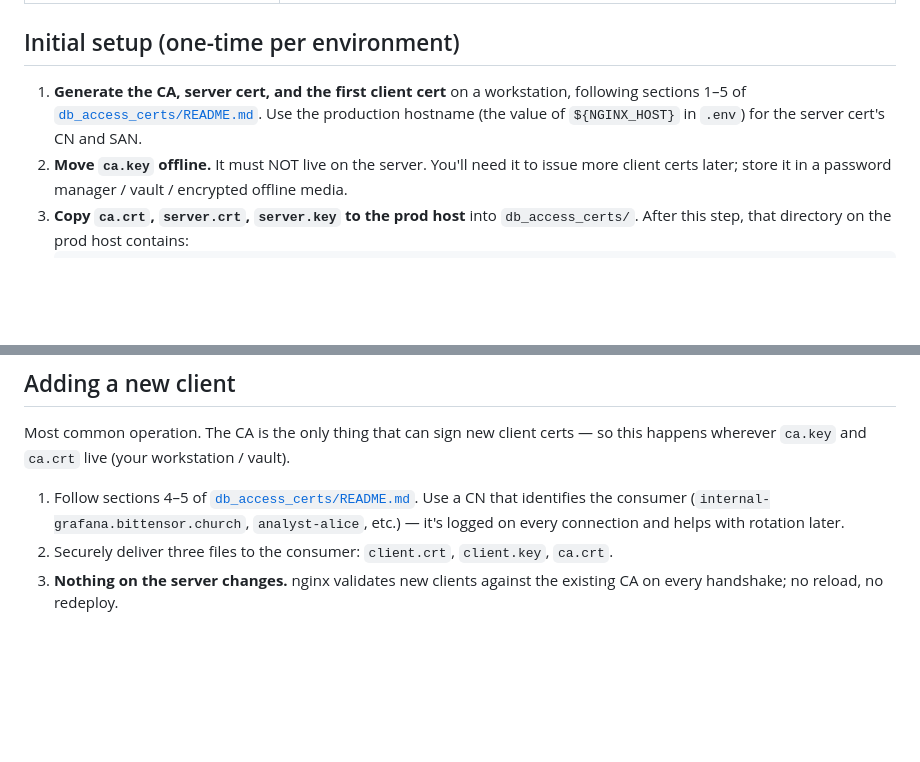
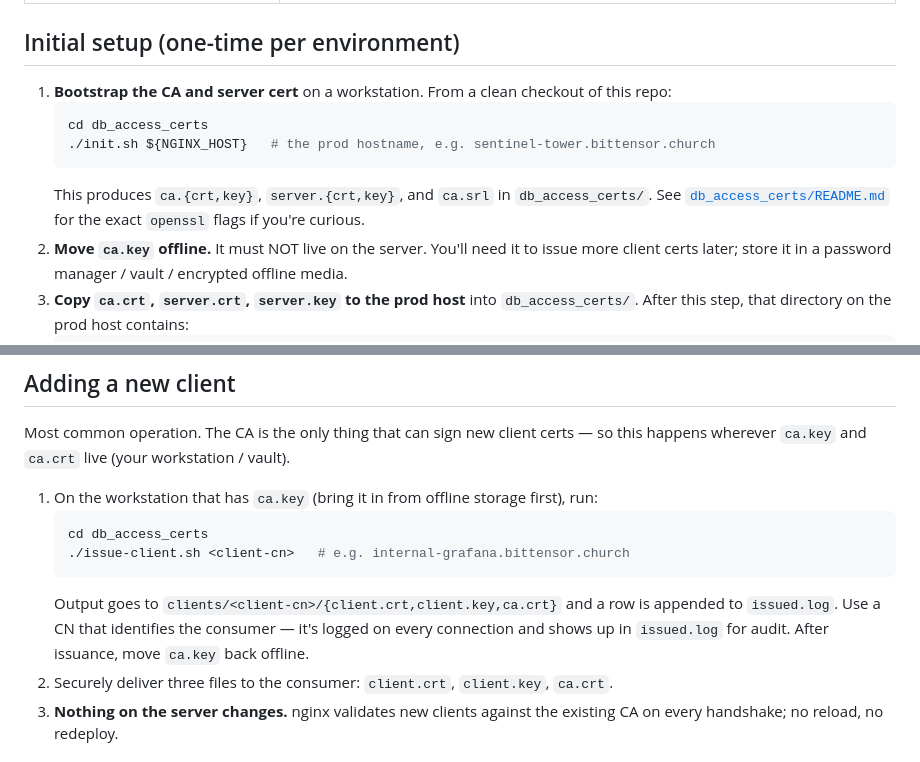
Before and after one commit to bittensor-church/sentinel-tower, a Markdown page: docs/postgres-mtls.md, 2 parts joined by grey strips. Rendered like a GitHub page; blank space fills up the shorter version.

````diff
--- a/docs/postgres-mtls.md
+++ b/docs/postgres-mtls.md
@@ -28,7 +28,12 @@ Relevant files in the repo:
 
 ## Initial setup (one-time per environment)
 
-1. **Generate the CA, server cert, and the first client cert** on a workstation, following sections 1–5 of [`db_access_certs/README.md`](../db_access_certs/README.md). Use the production hostname (the value of `${NGINX_HOST}` in `.env`) for the server cert's CN and SAN.
+1. **Bootstrap the CA and server cert** on a workstation. From a clean checkout of this repo:
+   ```sh
+   cd db_access_certs
+   ./init.sh ${NGINX_HOST}   # the prod hostname, e.g. sentinel-tower.bittensor.church
+   ```
+   This produces `ca.{crt,key}`, `server.{crt,key}`, and `ca.srl` in `db_access_certs/`. See [`db_access_certs/README.md`](../db_access_certs/README.md) for the exact `openssl` flags if you're curious.
 2. **Move `ca.key` offline.** It must NOT live on the server. You'll need it to issue more client certs later; store it in a password manager / vault / encrypted offline media.
 3. **Copy `ca.crt`, `server.crt`, `server.key` to the prod host** into `db_access_certs/`. After this step, that directory on the prod host contains:
    ```
@@ -46,7 +51,12 @@ Relevant files in the repo:
 
 Most common operation. The CA is the only thing that can sign new client certs — so this happens wherever `ca.key` and `ca.crt` live (your workstation / vault).
 
-1. Follow sections 4–5 of [`db_access_certs/README.md`](../db_access_certs/README.md). Use a CN that identifies the consumer (`internal-grafana.bittensor.church`, `analyst-alice`, etc.) — it's logged on every connection and helps with rotation later.
+1. On the workstation that has `ca.key` (bring it in from offline storage first), run:
+   ```sh
+   cd db_access_certs
+   ./issue-client.sh <client-cn>   # e.g. internal-grafana.bittensor.church
+   ```
+   Output goes to `clients/<client-cn>/{client.crt,client.key,ca.crt}` and a row is appended to `issued.log`. Use a CN that identifies the consumer — it's logged on every connection and shows up in `issued.log` for audit. After issuance, move `ca.key` back offline.
 2. Securely deliver three files to the consumer: `client.crt`, `client.key`, `ca.crt`.
 3. **Nothing on the server changes.** nginx validates new clients against the existing CA on every handshake; no reload, no redeploy.
 
````
Also changed, not shown: db_access_certs/README.md (+22 -38 lines).
